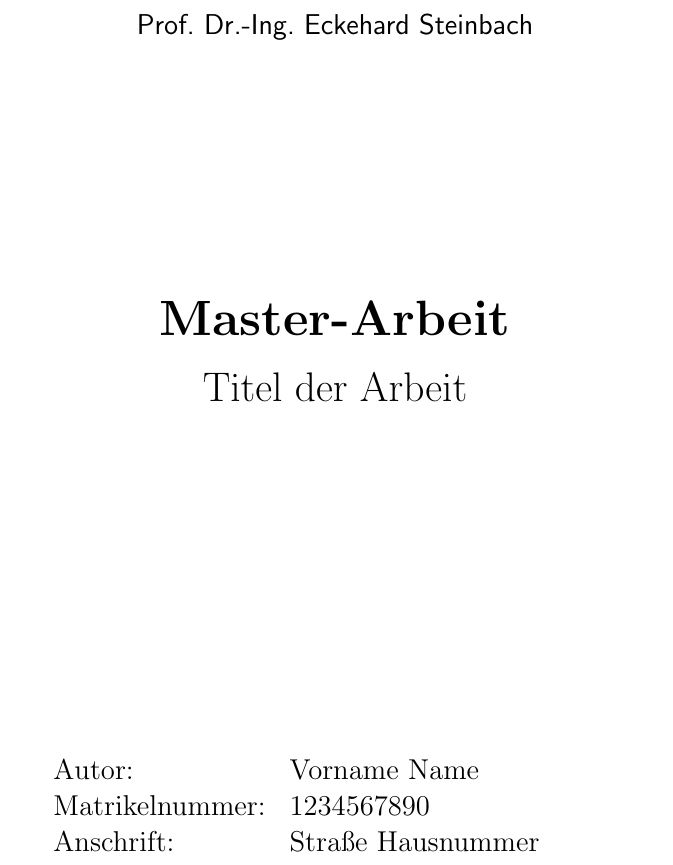
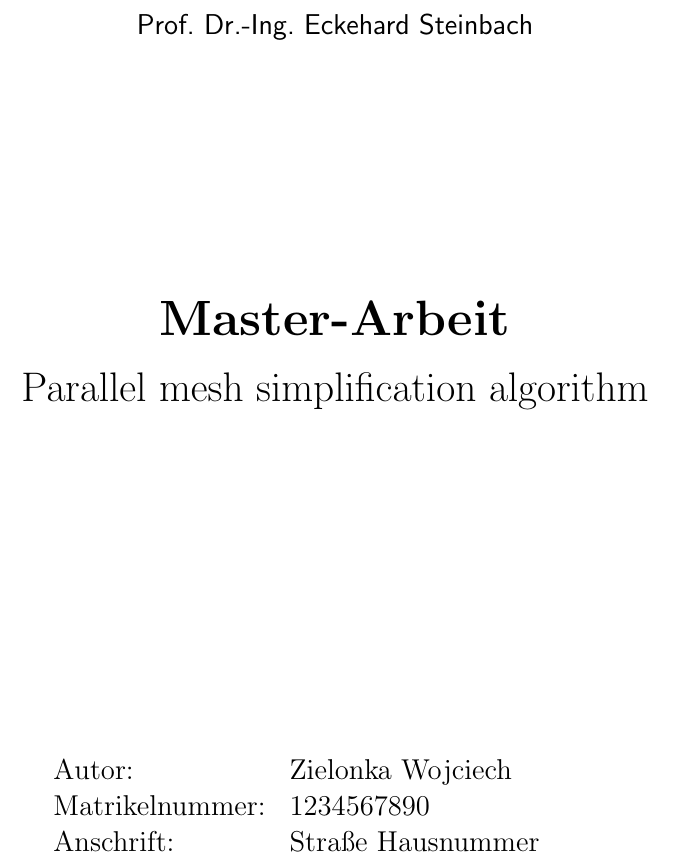
Before and after one commit to Zielon/ParallelQSlim, a LaTeX thesis (report/LMT_Thesis.tex): part of page 1 of 14, cut so that both start at the same text. Compiled offline with pdfLaTeX; the source files are stored in an older character set and shown here as Unicode.

```diff
--- a/report/LMT_Thesis.tex
+++ b/report/LMT_Thesis.tex
@@ -46,9 +46,9 @@
 %\setlang{en}
 
 % FILL IN ACCORDINGLY:
-\title{Titel der Arbeit}
+\title{Parallel mesh simplification algorithm}
 \type{M} % / M:Master /B:Bachelor / F:Forschungspraxis / I:Ingenieurspraxis
-\author{Vorname Name}
+\author{Zielonka Wojciech}
 \matrikelnr{1234567890}
 \street{Straße Hausnummer}
 \town{PLZ Ort}
```
Also changed, not shown: 2 other files.
